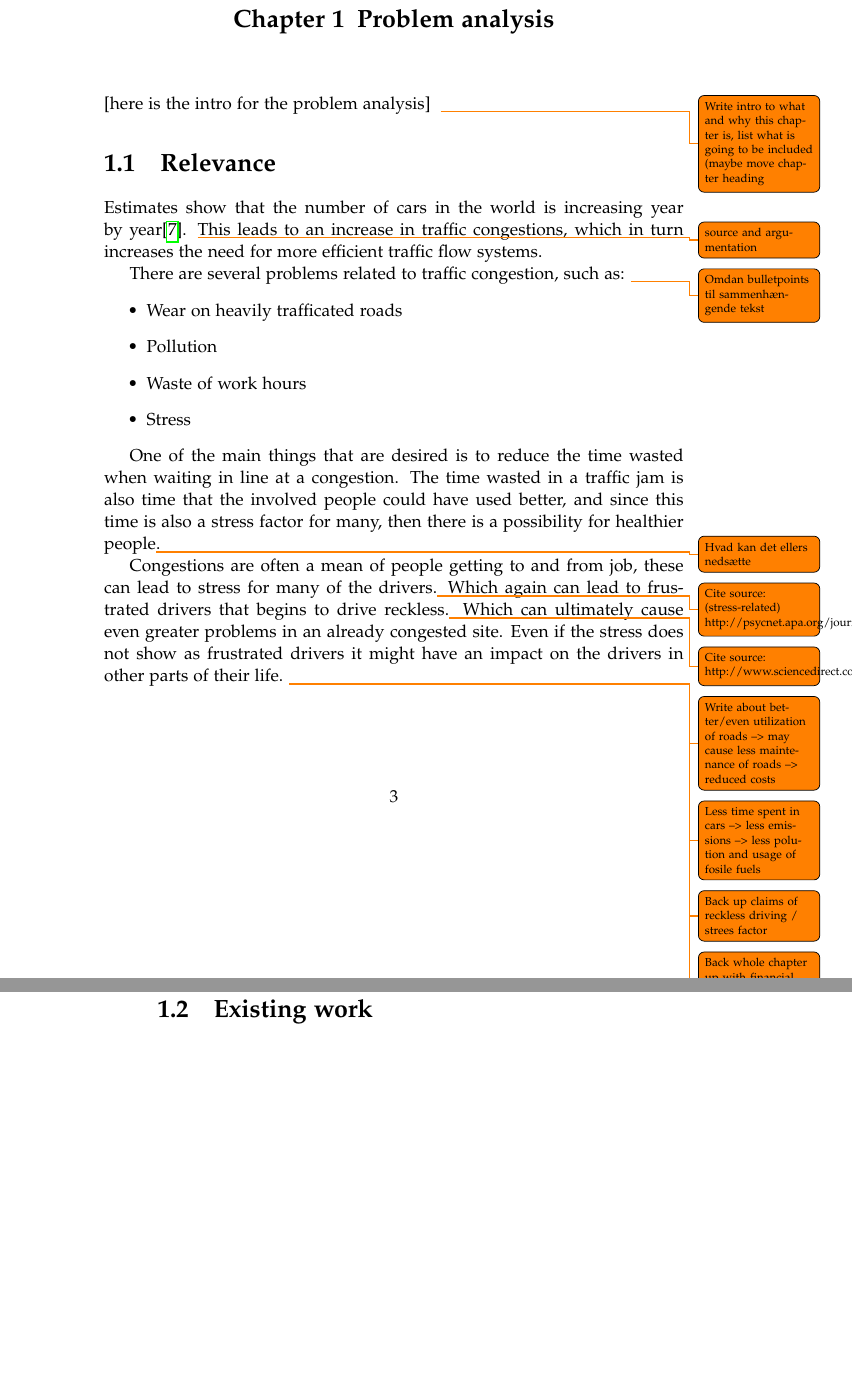
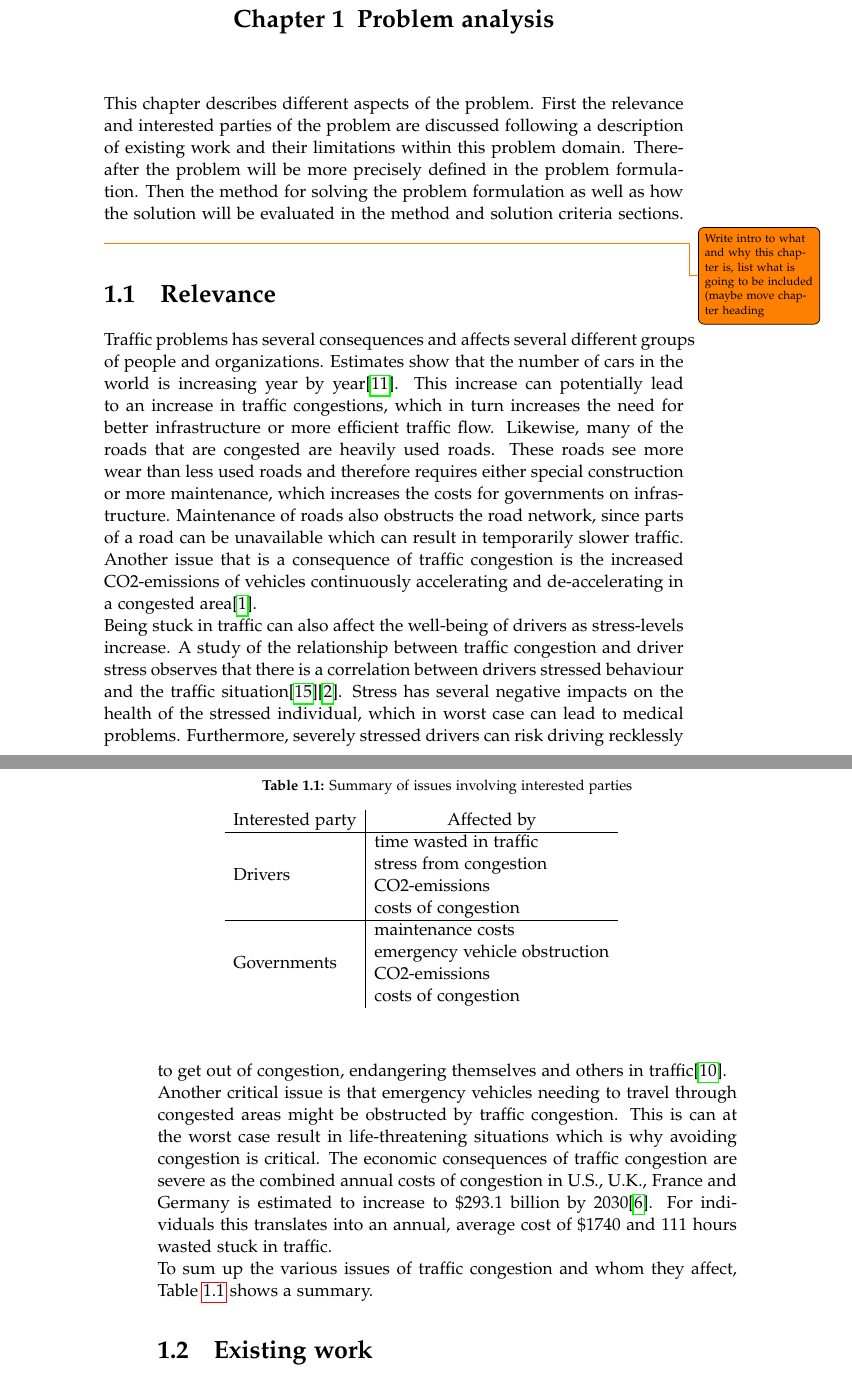
Before and after one commit to MortenRP/P5, a LaTeX thesis (report/master.tex, which reads report/bib/mybib.bib, report/sections/problem-analysis-intro.tex, report/sections/relevance.tex): two parts of pages 11 and 12 of 31, joined at a grey line, cut so that both start at the same text, the shorter picture padded with empty space. Compiled offline with pdfLaTeX.

Commit message:
relevance review

```diff
--- a/report/bib/mybib.bib
+++ b/report/bib/mybib.bib
@@ -71,0 +75 @@
+  year = "2009",
@@ -71,0 +83 @@
+  year = "1997",
--- a/report/sections/problem-analysis-intro.tex
+++ b/report/sections/problem-analysis-intro.tex
@@ -1 +1 @@
-[here is the intro for the problem analysis]
+This chapter describes different aspects of the problem. First the relevance and interested parties of the problem are discussed following a description of existing work and their limitations within this problem domain. Thereafter the problem will be more precisely defined in the problem formulation. Then the method for solving the problem formulation as well as how the solution will be evaluated in the method and solution criteria sections.
--- a/report/sections/relevance.tex
+++ b/report/sections/relevance.tex
@@ -1,21 +1,24 @@
 \section{Relevance}
-Estimates show that the number of cars in the world is increasing year by year\cite{WardsAuto:CarPopulation}. \todo{source and argumentation}This leads to an increase in traffic congestions, which in turn increases the need for more efficient traffic flow systems.
+Traffic problems has several consequences and affects several different groups of people and organizations. Estimates show that the number of cars in the world is increasing year by year\cite{WardsAuto:CarPopulation}. This increase can potentially lead to an increase in traffic congestions, which in turn increases the need for better infrastructure or more efficient traffic flow.
+% wear on roads
+Likewise, many of the roads that are congested are heavily used roads. These roads see more wear than less used roads and therefore requires either special construction or more maintenance, which increases the costs for governments on infrastructure. Maintenance of roads also obstructs the road network, since parts of a road can be unavailable which can result in temporarily slower traffic.
+% Emissions
+Another issue that is a consequence of traffic congestion is the increased CO2-emissions of vehicles continuously accelerating and de-accelerating in a congested area\cite{BarthBoriboonsomsin2009}.\\
+% Time wasted --> stress
+Being stuck in traffic can also affect the well-being of drivers as stress-levels increase. A study of the relationship between traffic congestion and driver stress observes that there is a correlation between drivers stressed behaviour and the traffic situation\cite{HennesyWiesenthal1997}\cite{StokolsNovacoStokolsCampell1978}. Stress has several negative impacts on the health of the stressed individual, which in worst case can lead to medical problems. Furthermore, severely stressed drivers can risk driving recklessly to get out of congestion, endangering themselves and others in traffic\cite{Shinar1998}. \\
+% Emergency vehicles obstructed by congestion
+Another critical issue is that emergency vehicles needing to travel through congested areas might be obstructed by traffic congestion. This is can at the worst case result in life-threatening situations which is why avoiding congestion is critical.
+The economic consequences of traffic congestion are severe as the combined annual costs of congestion in U.S., U.K., France and Germany is estimated to increase to \$293.1 billion by 2030\cite{INRIX2013}. For		 individuals this translates into an annual, average cost of \$1740 and 111 hours wasted stuck in traffic.\\
+To sum up the various issues of traffic congestion and whom they affect, \tabref{tab:relevance} shows a summary.
 
-There are several problems related to traffic congestion, such as:
-\todo{Omdan bulletpoints til sammenhængende tekst}
-\begin{itemize}
-	\item Wear on heavily trafficated roads
-	\item Pollution
-	\item Waste of work hours
-	\item Stress
-\end{itemize}
-
-One of the main things that are desired is to reduce the time wasted when waiting in line at a congestion.
-The time wasted in a traffic jam is also time that the involved people could have used better, and since this time is also a stress factor for many, then there is a possibility for healthier people\todo{Hvad kan det ellers nedsætte}.
-
-Congestions are often a mean of people getting to and from job, these can lead to stress for many of the drivers.\todo{Cite source: (stress-related) http://psycnet.apa.org/journals/apl/63/4/467.pdf} Which again can lead to frustrated drivers that begins to drive reckless.\todo{Cite source: http://www.sciencedirect.com/science/article/pii/S1369847899000029} Which can ultimately cause even greater problems in an already congested site. Even if the stress does not show as frustrated drivers it might have an impact on the drivers in other parts of their life.
-\todo{Write about better/even utilization of roads --> may cause less maintenance of roads --> reduced costs}
-\todo{Less time spent in cars --> less emissions --> less polution and usage of fosile fuels}
-\todo{Back up claims of reckless driving / strees factor}
-\todo{Back whole chapter up with financial numbers e.g. costs per year of traffic jams}
-\todo{Write: pollution of cars in traffic and in congestions}
+\begin{table}[]
+\centering
+\caption{Summary of issues involving interested parties}
+\label{tab:relevance}
+\begin{tabular}{lllll}
+\multicolumn{1}{c|}{Interested party} & \multicolumn{1}{c}{Affected by}                                                                                                 &  &  &  \\ \cline{1-2}
+\multicolumn{1}{l|}{Drivers}          & \begin{tabular}[c]{@{}l@{}}time wasted in traffic\\ stress from congestion\\ CO2-emissions\\ costs of congestion\end{tabular}   &  &  &  \\ \cline{1-2}
+\multicolumn{1}{l|}{Governments}      & \begin{tabular}[c]{@{}l@{}}maintenance costs\\ emergency vehicle obstruction\\ CO2-emissions\\ costs of congestion\end{tabular} &  &  &  \\
+                                      &                                                                                                                                 &  &  &
+\end{tabular}
+\end{table}
```
Also changed, not shown: report/sections/introduction.tex (+4 -5 lines), report/bib/mybib.bib (34 more changed lines), 1 other file.
